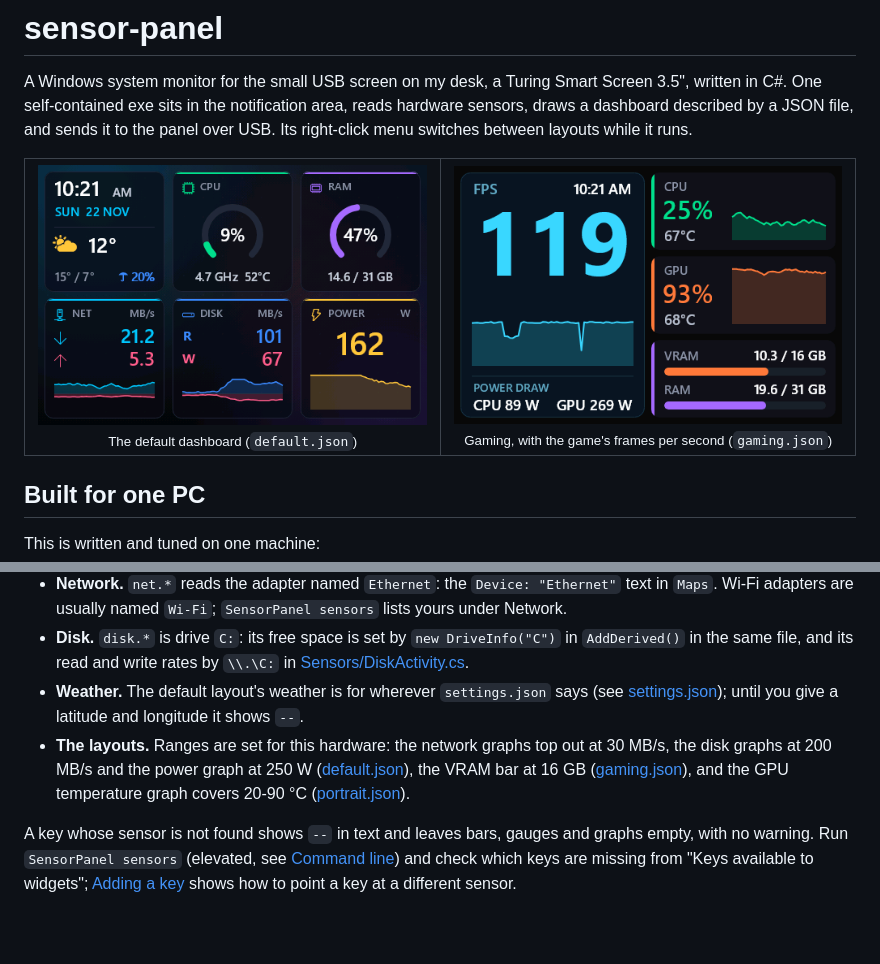
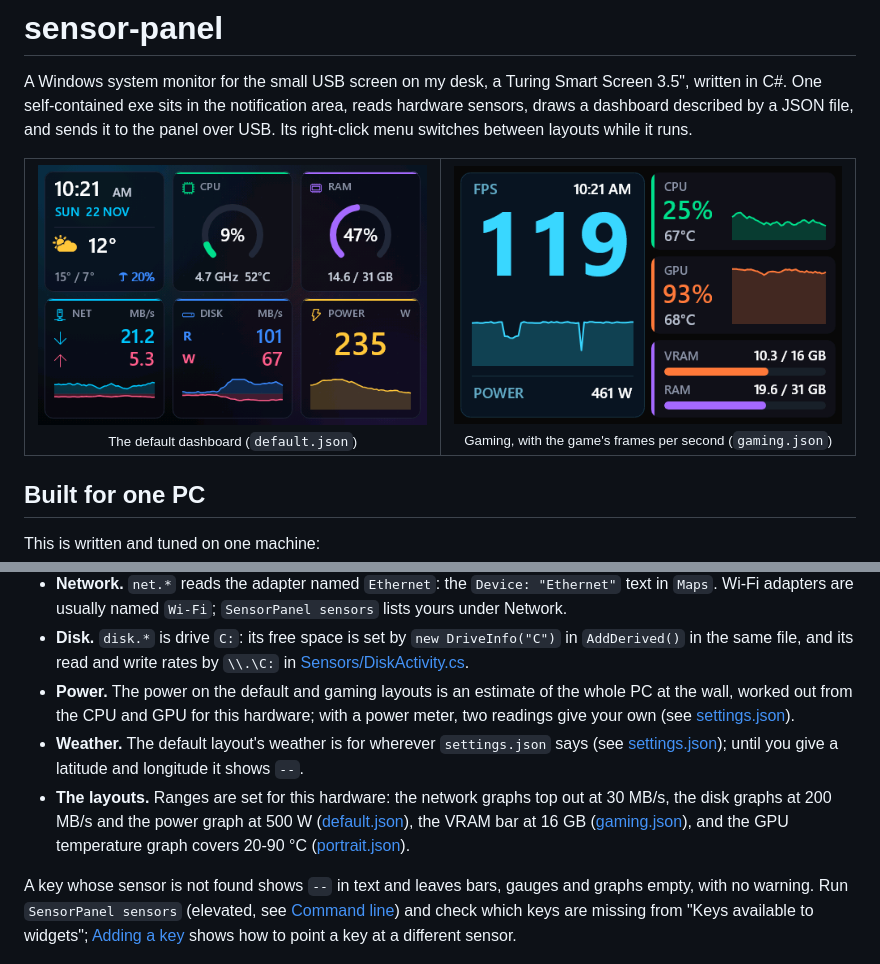
Before and after one commit to malvinly/sensor-panel, a Markdown page: README.md, 2 parts joined by grey strips. GitHub-like rendering; pictures changed too: docs/images/default.png, docs/images/gaming.png; blank space fills up the shorter version.

```diff
--- a/README.md
+++ b/README.md
@@ -28,8 +28,9 @@ It is shared as is. It will probably run on other Windows PCs with the same pane
 - **The GPU.** An NVIDIA card is read through NVML, the monitoring library in NVIDIA's driver, which uses the first NVIDIA card. Other GPUs are read through LibreHardwareMonitor, which is untested here; with an AMD or Intel card plus an integrated GPU, pin the right one with `Device:` (see [Adding a key](docs/guide.md#adding-a-key)).
 - **Network.** `net.*` reads the adapter named `Ethernet`: the `Device: "Ethernet"` text in `Maps`. Wi-Fi adapters are usually named `Wi-Fi`; `SensorPanel sensors` lists yours under Network.
 - **Disk.** `disk.*` is drive `C:`: its free space is set by `new DriveInfo("C")` in `AddDerived()` in the same file, and its read and write rates by `\\.\C:` in [Sensors/DiskActivity.cs](src/SensorPanel/Sensors/DiskActivity.cs).
+- **Power.** The power on the default and gaming layouts is an estimate of the whole PC at the wall, worked out from the CPU and GPU for this hardware; with a power meter, two readings give your own (see [settings.json](docs/guide.md#wallpower)).
 - **Weather.** The default layout's weather is for wherever `settings.json` says (see [settings.json](docs/guide.md#weather)); until you give a latitude and longitude it shows `--`.
-- **The layouts.** Ranges are set for this hardware: the network graphs top out at 30 MB/s, the disk graphs at 200 MB/s and the power graph at 250 W ([default.json](src/SensorPanel/Configs/default/default.json)), the VRAM bar at 16 GB ([gaming.json](src/SensorPanel/Configs/gaming/gaming.json)), and the GPU temperature graph covers 20-90 °C ([portrait.json](src/SensorPanel/Configs/portrait/portrait.json)).
+- **The layouts.** Ranges are set for this hardware: the network graphs top out at 30 MB/s, the disk graphs at 200 MB/s and the power graph at 500 W ([default.json](src/SensorPanel/Configs/default/default.json)), the VRAM bar at 16 GB ([gaming.json](src/SensorPanel/Configs/gaming/gaming.json)), and the GPU temperature graph covers 20-90 °C ([portrait.json](src/SensorPanel/Configs/portrait/portrait.json)).
 
 A key whose sensor is not found shows `--` in text and leaves bars, gauges and graphs empty, with no warning. Run `SensorPanel sensors` (elevated, see [Command line](docs/guide.md#command-line)) and check which keys are missing from "Keys available to widgets"; [Adding a key](docs/guide.md#adding-a-key) shows how to point a key at a different sensor.
 
```
Also changed, not shown: docs/guide.md (+30 -3 lines), 9 other files.
